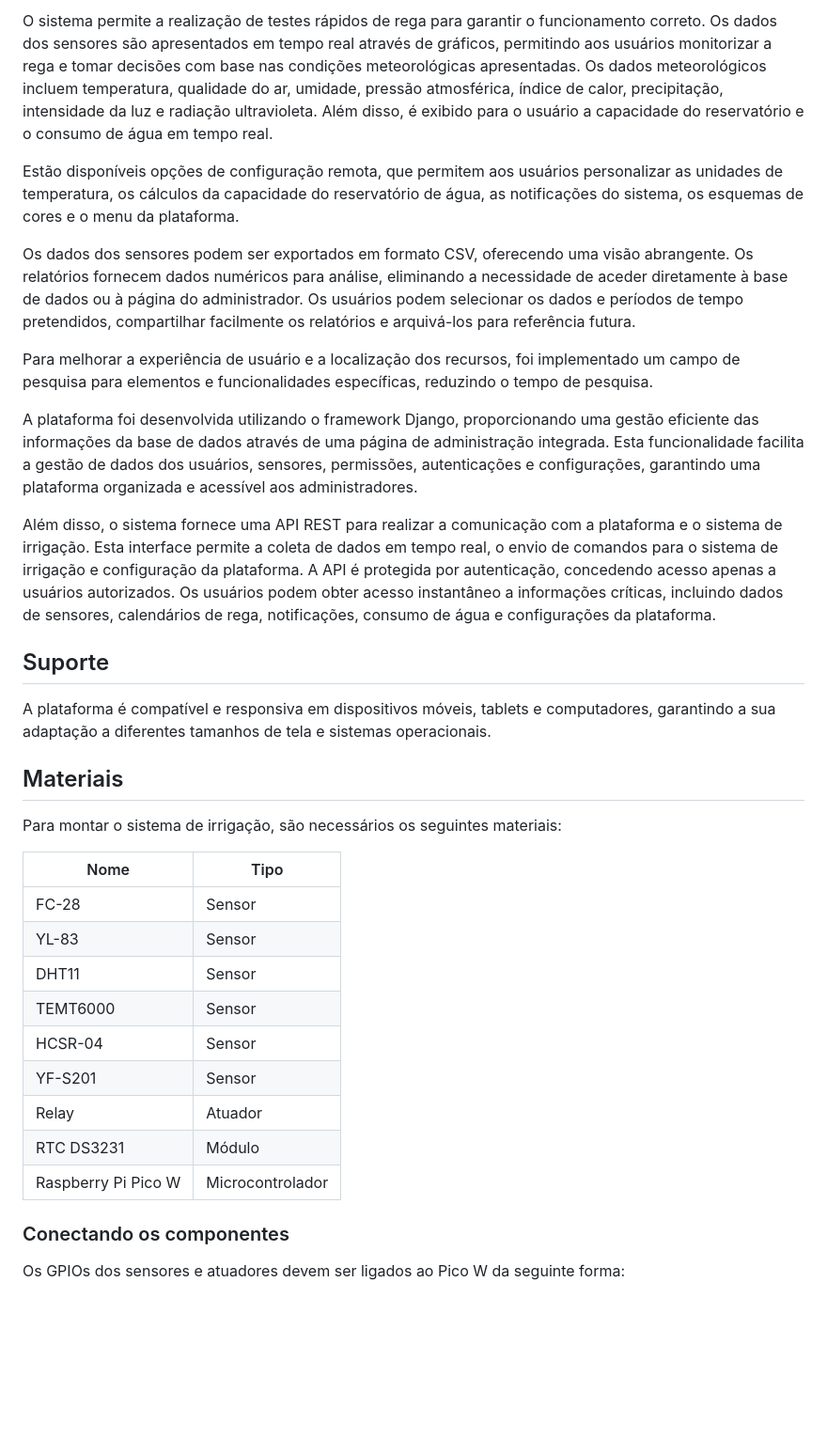
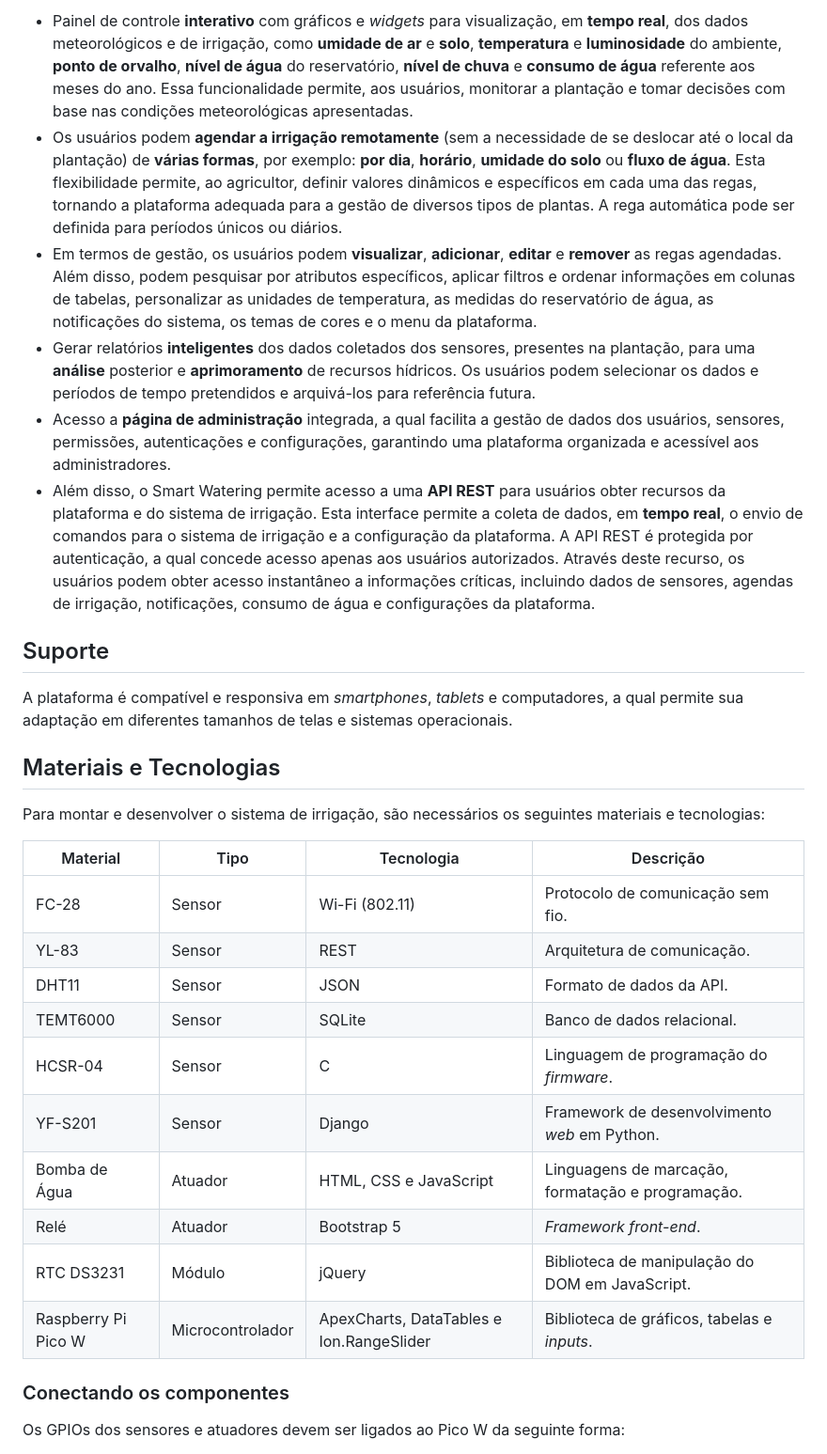
Before and after one commit to lucapwn/smart-watering-pico-w, a Markdown page: README.md, the part around the change printed below. Shown: that part at 94% size. Rendered like a GitHub page; blank space fills up the shorter version.

```diff
--- a/README.md
+++ b/README.md
@@ -35,35 +36,31 @@ Em termos de gestão, os usuários podem visualizar, adicionar, editar e remover
 
-O sistema permite a realização de testes rápidos de rega para garantir o funcionamento correto. Os dados dos sensores são apresentados em tempo real através de gráficos, permitindo aos usuários monitorizar a rega e tomar decisões com base nas condições meteorológicas apresentadas. Os dados meteorológicos incluem temperatura, qualidade do ar, umidade, pressão atmosférica, índice de calor, precipitação, intensidade da luz e radiação ultravioleta. Além disso, é exibido para o usuário a capacidade do reservatório e o consumo de água em tempo real.
-
-Estão disponíveis opções de configuração remota, que permitem aos usuários personalizar as unidades de temperatura, os cálculos da capacidade do reservatório de água, as notificações do sistema, os esquemas de cores e o menu da plataforma.
-
-Os dados dos sensores podem ser exportados em formato CSV, oferecendo uma visão abrangente. Os relatórios fornecem dados numéricos para análise, eliminando a necessidade de aceder diretamente à base de dados ou à página do administrador. Os usuários podem selecionar os dados e períodos de tempo pretendidos, compartilhar facilmente os relatórios e arquivá-los para referência futura.
-
-Para melhorar a experiência de usuário e a localização dos recursos, foi implementado um campo de pesquisa para elementos e funcionalidades específicas, reduzindo o tempo de pesquisa.
-
-A plataforma foi desenvolvida utilizando o framework Django, proporcionando uma gestão eficiente das informações da base de dados através de uma página de administração integrada. Esta funcionalidade facilita a gestão de dados dos usuários, sensores, permissões, autenticações e configurações, garantindo uma plataforma organizada e acessível aos administradores.
-
-Além disso, o sistema fornece uma API REST para realizar a comunicação com a plataforma e o sistema de irrigação. Esta interface permite a coleta de dados em tempo real, o envio de comandos para o sistema de irrigação e configuração da plataforma. A API é protegida por autenticação, concedendo acesso apenas a usuários autorizados. Os usuários podem obter acesso instantâneo a informações críticas, incluindo dados de sensores, calendários de rega, notificações, consumo de água e configurações da plataforma.
+- Painel de controle **interativo** com gráficos e _widgets_ para visualização, em **tempo real**, dos dados meteorológicos e de irrigação, como **umidade de ar** e **solo**, **temperatura** e **luminosidade** do ambiente, **ponto de orvalho**, **nível de água** do reservatório, **nível de chuva** e **consumo de água** referente aos meses do ano. Essa funcionalidade permite, aos usuários, monitorar a plantação e tomar decisões com base nas condições meteorológicas apresentadas.
+- Os usuários podem **agendar a irrigação remotamente** (sem a necessidade de se deslocar até o local da plantação) de **várias formas**, por exemplo: **por dia**, **horário**, **umidade do solo** ou **fluxo de água**. Esta flexibilidade permite, ao agricultor, definir valores dinâmicos e específicos em cada uma das regas, tornando a plataforma adequada para a gestão de diversos tipos de plantas. A rega automática pode ser definida para períodos únicos ou diários.
+- Em termos de gestão, os usuários podem **visualizar**, **adicionar**, **editar** e **remover** as regas agendadas. Além disso, podem pesquisar por atributos específicos, aplicar filtros e ordenar informações em colunas de tabelas, personalizar as unidades de temperatura, as medidas do reservatório de água, as notificações do sistema, os temas de cores e o menu da plataforma.
+- Gerar relatórios **inteligentes** dos dados coletados dos sensores, presentes na plantação, para uma **análise** posterior e **aprimoramento** de recursos hídricos. Os usuários podem selecionar os dados e períodos de tempo pretendidos e arquivá-los para referência futura.
+- Acesso a **página de administração** integrada, a qual facilita a gestão de dados dos usuários, sensores, permissões, autenticações e configurações, garantindo uma plataforma organizada e acessível aos administradores.
+- Além disso, o Smart Watering permite acesso a uma **API REST** para usuários obter recursos da plataforma e do sistema de irrigação. Esta interface permite a coleta de dados, em **tempo real**, o envio de comandos para o sistema de irrigação e a configuração da plataforma. A API REST é protegida por autenticação, a qual concede acesso apenas aos usuários autorizados. Através deste recurso, os usuários podem obter acesso instantâneo a informações críticas, incluindo dados de sensores, agendas de irrigação, notificações, consumo de água e configurações da plataforma.
 
 ## Suporte
 
-A plataforma é compatível e responsiva em dispositivos móveis, tablets e computadores, garantindo a sua adaptação a diferentes tamanhos de tela e sistemas operacionais.
+A plataforma é compatível e responsiva em _smartphones_, _tablets_ e computadores, a qual permite sua adaptação em diferentes tamanhos de telas e sistemas operacionais.
 
-## Materiais
+## Materiais e Tecnologias
 
-Para montar o sistema de irrigação, são necessários os seguintes materiais:
+Para montar e desenvolver o sistema de irrigação, são necessários os seguintes materiais e tecnologias:
 
-Nome                       | Tipo
--------------------------- | ---------------
-FC-28                      | Sensor
-YL-83                      | Sensor
-DHT11                      | Sensor
-TEMT6000                   | Sensor
-HCSR-04                    | Sensor
-YF-S201                    | Sensor
-Relay                      | Atuador
-RTC DS3231                 | Módulo
-Raspberry Pi Pico W        | Microcontrolador
+Material               | Tipo             | Tecnologia                               | Descrição
+---------------------- | ---------------- | ---------------------------------------- | --------------------------------------------------
+FC-28                  | Sensor           | Wi-Fi (802.11)                           | Protocolo de comunicação sem fio.
+YL-83                  | Sensor           | REST                                     | Arquitetura de comunicação.
+DHT11                  | Sensor           | JSON                                     | Formato de dados da API.
+TEMT6000               | Sensor           | SQLite                                   | Banco de dados relacional.
+HCSR-04                | Sensor           | C                                        | Linguagem de programação do _firmware_.
+YF-S201                | Sensor           | Django                                   | Framework de desenvolvimento _web_ em Python.
+Bomba de Água          | Atuador          | HTML, CSS e JavaScript                   | Linguagens de marcação, formatação e programação.
+Relé                   | Atuador          | Bootstrap 5                              | _Framework front-end_.
+RTC DS3231             | Módulo           | jQuery                                   | Biblioteca de manipulação do DOM em JavaScript.
+Raspberry Pi Pico W    | Microcontrolador | ApexCharts, DataTables e Ion.RangeSlider | Biblioteca de gráficos, tabelas e _inputs_.
 
 ### Conectando os componentes
 
```
Also changed, not shown: other parts of README.md (+32 -29 lines).
